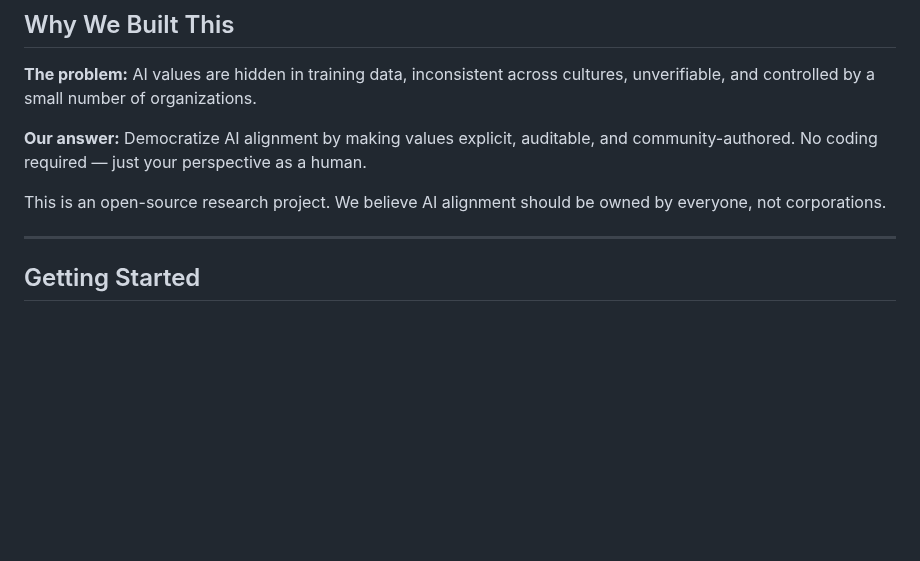
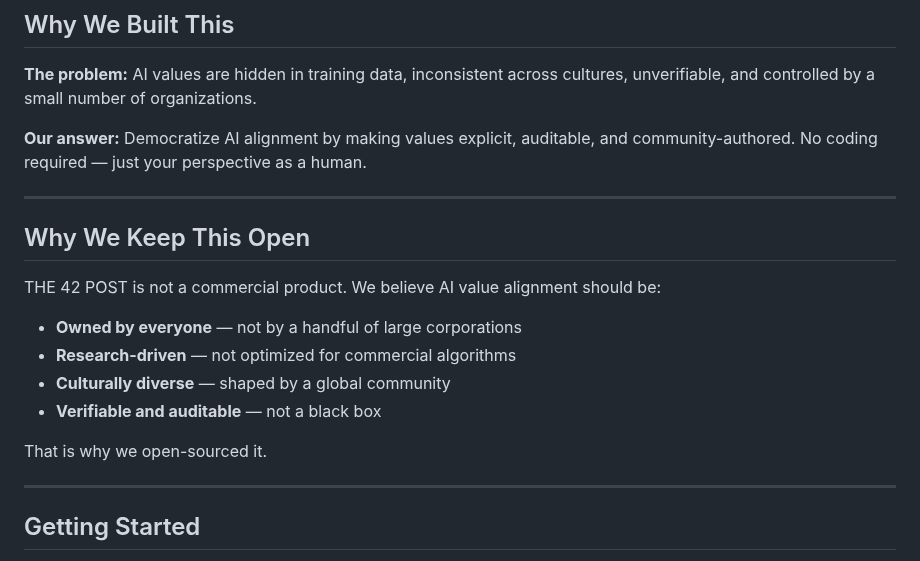
Before and after one commit to xiaojialove-DRP/the42post, a Markdown page: README.md, the part around the change. GitHub-like rendering; blank space fills up the shorter version.

Commit message:
README: sharpen imprecise language, add missing English section
English README compressed "why we believe AI alignment should be open"
into one vague sentence ("owned by everyone, not corporations") while
the Chinese version had a full, precise four-point section. Added the
matching English section, and in both languages changed "corporations"
to "a handful of large corporations" -- the actual claim is about
concentrated power, not that no company should ever touch this.

Co-Authored-By: Claude Sonnet 5 <noreply@anthropic.com>

```diff
--- a/README.md
+++ b/README.md
@@ -30,7 +30,18 @@ THE 42 POST is a web platform where anyone can create **Skills** — structured,
 
 **Our answer:** Democratize AI alignment by making values explicit, auditable, and community-authored. No coding required — just your perspective as a human.
 
-This is an open-source research project. We believe AI alignment should be owned by everyone, not corporations.
+---
+
+## Why We Keep This Open
+
+THE 42 POST is not a commercial product. We believe AI value alignment should be:
+
+- **Owned by everyone** — not by a handful of large corporations
+- **Research-driven** — not optimized for commercial algorithms
+- **Culturally diverse** — shaped by a global community
+- **Verifiable and auditable** — not a black box
+
+That is why we open-sourced it.
 
 ---
 
```
Also changed, not shown: README.zh.md (+1 -1 lines).
